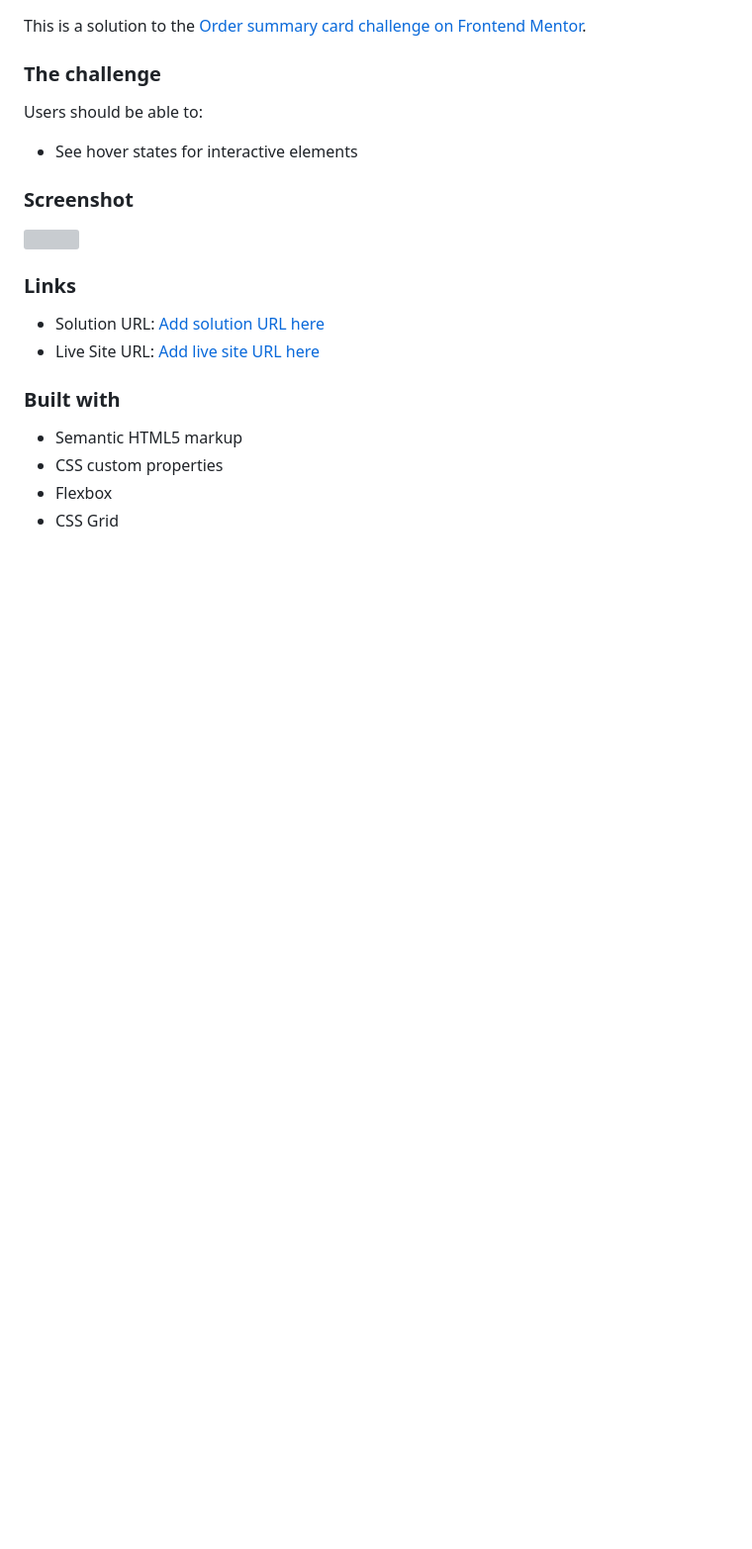
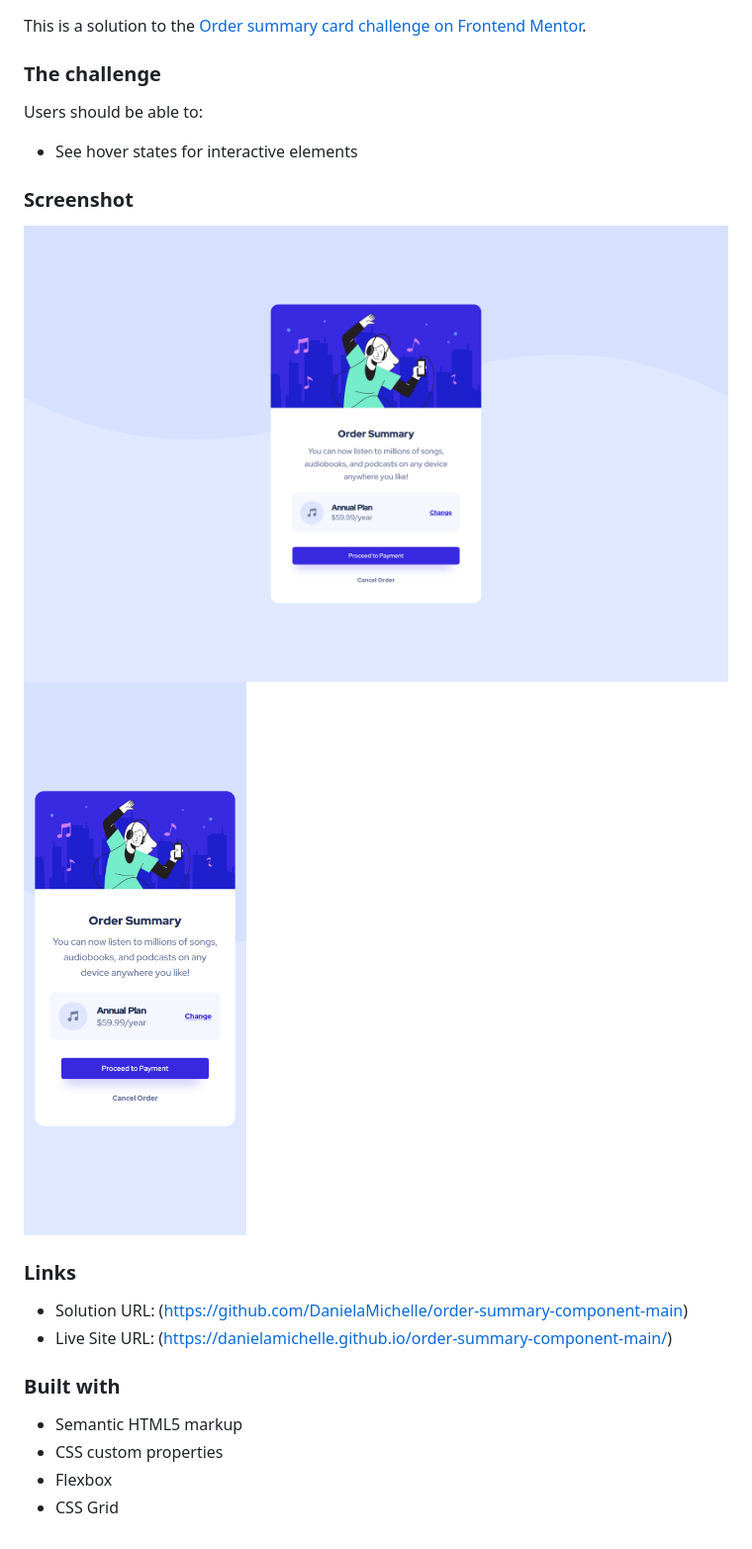
Before and after one commit to DanielaMichelle/order-summary-component-main, a Markdown page: README.md, the part around the change. Shown: that part at 99% size. Rendered like a GitHub page; pictures changed too: screenshot/order-summary-component-main-desktop.png (added), screenshot/order-summary-component-main-mobile.png (added); blank space fills up the shorter version; grey boxes are pictures that could not be loaded.

Commit message:
screenshots and links

```diff
--- a/README.md
+++ b/README.md
@@ -11,11 +11,12 @@ Users should be able to:
 
 ### Screenshot
 
-![](./screenshot.jpg)
+![](./screenshot/order-summary-component-main-desktop.png)
+![](./screenshot/order-summary-component-main-mobile.png)
 
 ### Links
-- Solution URL: [Add solution URL here](https://your-solution-url.com)
-- Live Site URL: [Add live site URL here](https://your-live-site-url.com)
+- Solution URL: (https://github.com/DanielaMichelle/order-summary-component-main)
+- Live Site URL: (https://danielamichelle.github.io/order-summary-component-main/)
 
 ### Built with
 
```
